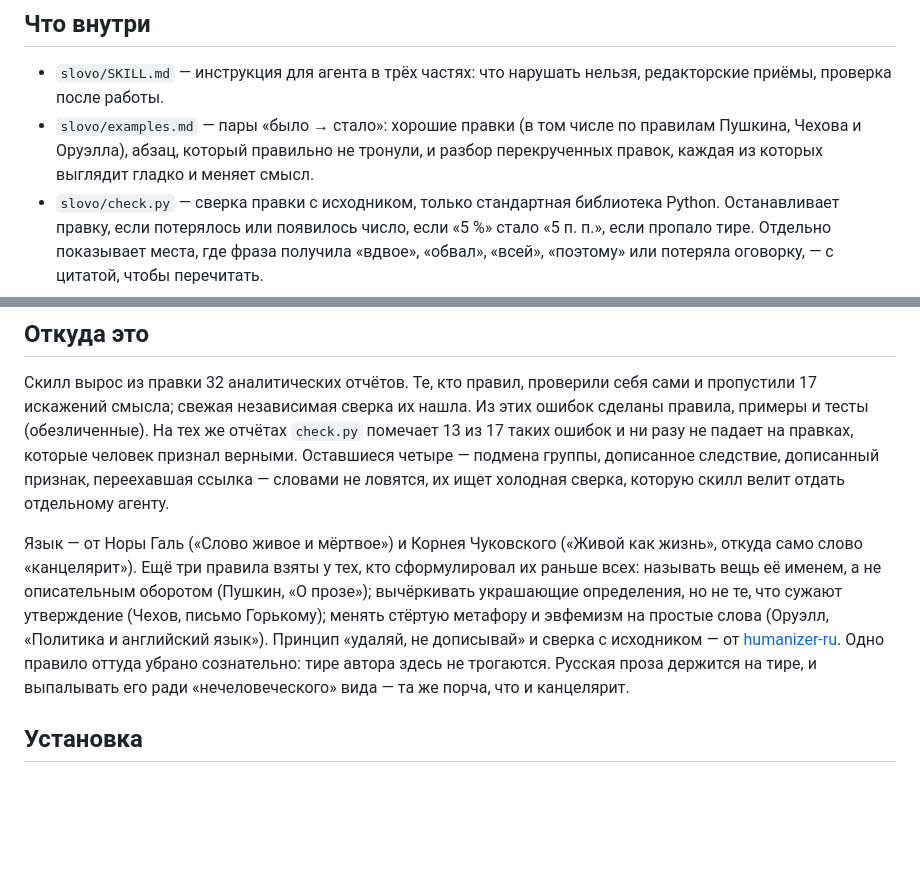
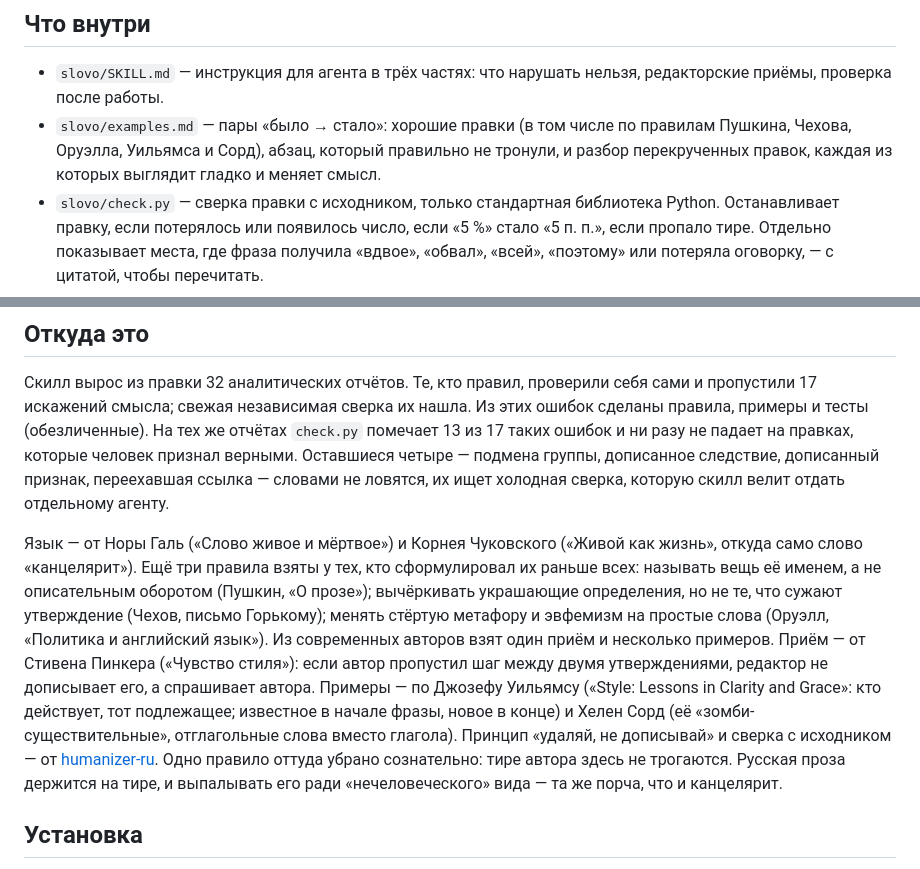
Before and after one commit to danzerzine/slovo, a Markdown page: README.md, 2 parts joined by grey strips. Rendered like a GitHub page; blank space fills up the shorter version.

Commit message:
Пропущенное звено по Пинкеру (спросить автора, не дописывать); примеры по Уильямсу (кто действует — подлежащее, известное в начало) и Хелен Сорд (зомби-существительные)

```diff
--- a/README.md
+++ b/README.md
@@ -11,7 +11,7 @@
 ## Что внутри
 
 - `slovo/SKILL.md` — инструкция для агента в трёх частях: что нарушать нельзя, редакторские приёмы, проверка после работы.
-- `slovo/examples.md` — пары «было → стало»: хорошие правки (в том числе по правилам Пушкина, Чехова и Оруэлла), абзац, который правильно не тронули, и разбор перекрученных правок, каждая из которых выглядит гладко и меняет смысл.
+- `slovo/examples.md` — пары «было → стало»: хорошие правки (в том числе по правилам Пушкина, Чехова, Оруэлла, Уильямса и Сорд), абзац, который правильно не тронули, и разбор перекрученных правок, каждая из которых выглядит гладко и меняет смысл.
 - `slovo/check.py` — сверка правки с исходником, только стандартная библиотека Python. Останавливает правку, если потерялось или появилось число, если «5 %» стало «5 п. п.», если пропало тире. Отдельно показывает места, где фраза получила «вдвое», «обвал», «всей», «поэтому» или потеряла оговорку, — с цитатой, чтобы перечитать.
 - `slovo/tests/` — регрессионные тесты для `check.py`: плохая правка должна быть помечена, хорошая — нет.
 
@@ -19,7 +19,7 @@
 
 Скилл вырос из правки 32 аналитических отчётов. Те, кто правил, проверили себя сами и пропустили 17 искажений смысла; свежая независимая сверка их нашла. Из этих ошибок сделаны правила, примеры и тесты (обезличенные). На тех же отчётах `check.py` помечает 13 из 17 таких ошибок и ни разу не падает на правках, которые человек признал верными. Оставшиеся четыре — подмена группы, дописанное следствие, дописанный признак, переехавшая ссылка — словами не ловятся, их ищет холодная сверка, которую скилл велит отдать отдельному агенту.
 
-Язык — от Норы Галь («Слово живое и мёртвое») и Корнея Чуковского («Живой как жизнь», откуда само слово «канцелярит»). Ещё три правила взяты у тех, кто сформулировал их раньше всех: называть вещь её именем, а не описательным оборотом (Пушкин, «О прозе»); вычёркивать украшающие определения, но не те, что сужают утверждение (Чехов, письмо Горькому); менять стёртую метафору и эвфемизм на простые слова (Оруэлл, «Политика и английский язык»). Принцип «удаляй, не дописывай» и сверка с исходником — от [humanizer-ru](https://github.com/ilyautov/humanizer-ru). Одно правило оттуда убрано сознательно: тире автора здесь не трогаются. Русская проза держится на тире, и выпалывать его ради «нечеловеческого» вида — та же порча, что и канцелярит.
+Язык — от Норы Галь («Слово живое и мёртвое») и Корнея Чуковского («Живой как жизнь», откуда само слово «канцелярит»). Ещё три правила взяты у тех, кто сформулировал их раньше всех: называть вещь её именем, а не описательным оборотом (Пушкин, «О прозе»); вычёркивать украшающие определения, но не те, что сужают утверждение (Чехов, письмо Горькому); менять стёртую метафору и эвфемизм на простые слова (Оруэлл, «Политика и английский язык»). Из современных авторов взят один приём и несколько примеров. Приём — от Стивена Пинкера («Чувство стиля»): если автор пропустил шаг между двумя утверждениями, редактор не дописывает его, а спрашивает автора. Примеры — по Джозефу Уильямсу («Style: Lessons in Clarity and Grace»: кто действует, тот подлежащее; известное в начале фразы, новое в конце) и Хелен Сорд (её «зомби-существительные», отглагольные слова вместо глагола). Принцип «удаляй, не дописывай» и сверка с исходником — от [humanizer-ru](https://github.com/ilyautov/humanizer-ru). Одно правило оттуда убрано сознательно: тире автора здесь не трогаются. Русская проза держится на тире, и выпалывать его ради «нечеловеческого» вида — та же порча, что и канцелярит.
 
 ## Установка
 
```
Also changed, not shown: slovo/SKILL.md (+1 -1 lines), slovo/examples.md (+18 -0 lines).
